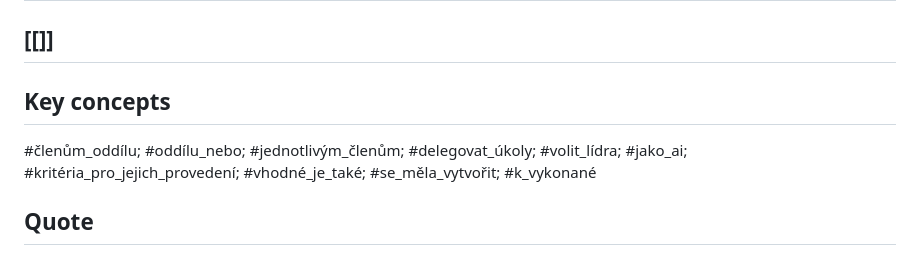
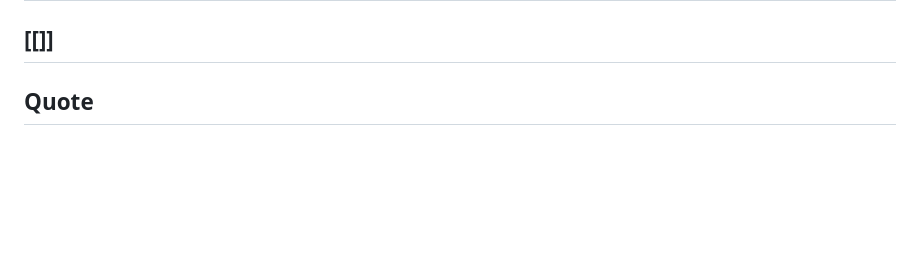
Before and after one commit to simik394/BP, a Markdown page: _IN/gen/scholarcy.sum - jak ridit ukoly ve skautu.md, the part around the change. Drawn GitHub-style; blank space fills up the shorter version.

```diff
--- a/_IN/gen/scholarcy.sum - jak ridit ukoly ve skautu.md
+++ b/_IN/gen/scholarcy.sum - jak ridit ukoly ve skautu.md
@@ -3,8 +3,7 @@
 # [Jako AI jazykový model nemám osobní zkušenosti, ale podle obecných principů je třeba delegovat úkoly na jednotlivé členy oddílu tak, aby byly rozděleny spravedlivě a podle jejich schopností. Vhodné je také stanovit termíny pro dokončení úkolů a následně kontrolovat jejich plnění. Je důležité komunikovat očekávání a poskytovat zpětnou vazbu k vykonané práci. Kromě toho by se měla vytvořit příjemná a motivující atmosféra, která podporuje týmovou práci a pomáhá dosahovat společných cílů.](https://raw.githubusercontent.com/simik394/BP/zadani_v2/_IN/gen/-%20jak%20ridit%20ukoly%20ve%20skautu.md)
 
 ## [[]]
-## Key concepts
-#členům_oddílu; #oddílu_nebo; #jednotlivým_členům; #delegovat_úkoly; #volit_lídra; #jako_ai; #kritéria_pro_jejich_provedení; #vhodné_je_také; #se_měla_vytvořit; #k_vykonané
+
 
 ## Quote
 > Lead by example: Demonstrate the behaviors and work ethic you expect from the scouts, and be willing to roll up your sleeves and work alongside them
```
Also changed, not shown: _IN/gen/scholarcy.sum.TMveSkautu.problémy.md (+1 -1 lines).
